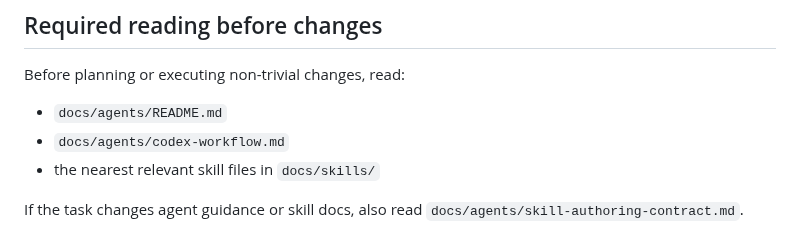
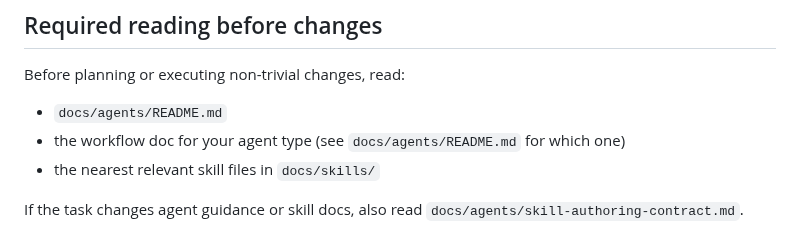
Before and after one commit to cgm-16/weatherpane, a Markdown page: AGENTS.md, the part around the change. GitHub-like rendering.

Commit message:
docs(agents): route agents to README for workflow selection

```diff
--- a/AGENTS.md
+++ b/AGENTS.md
@@ -22,7 +22,7 @@ Do not treat TanStack Query cache as long-term persistence.
 
 Before planning or executing non-trivial changes, read:
 - `docs/agents/README.md`
-- `docs/agents/codex-workflow.md`
+- the workflow doc for your agent type (see `docs/agents/README.md` for which one)
 - the nearest relevant skill files in `docs/skills/`
 
 If the task changes agent guidance or skill docs, also read `docs/agents/skill-authoring-contract.md`.
```
